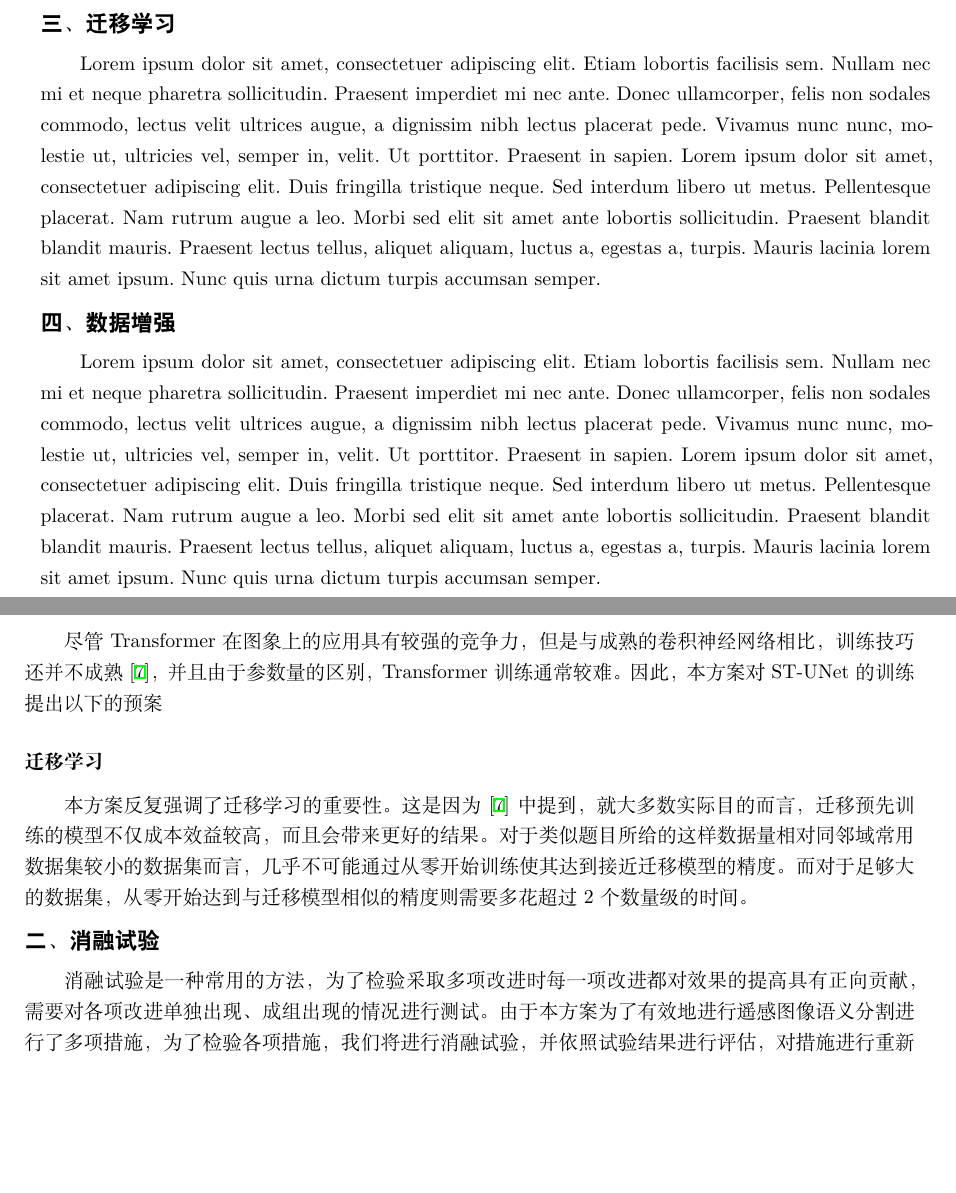
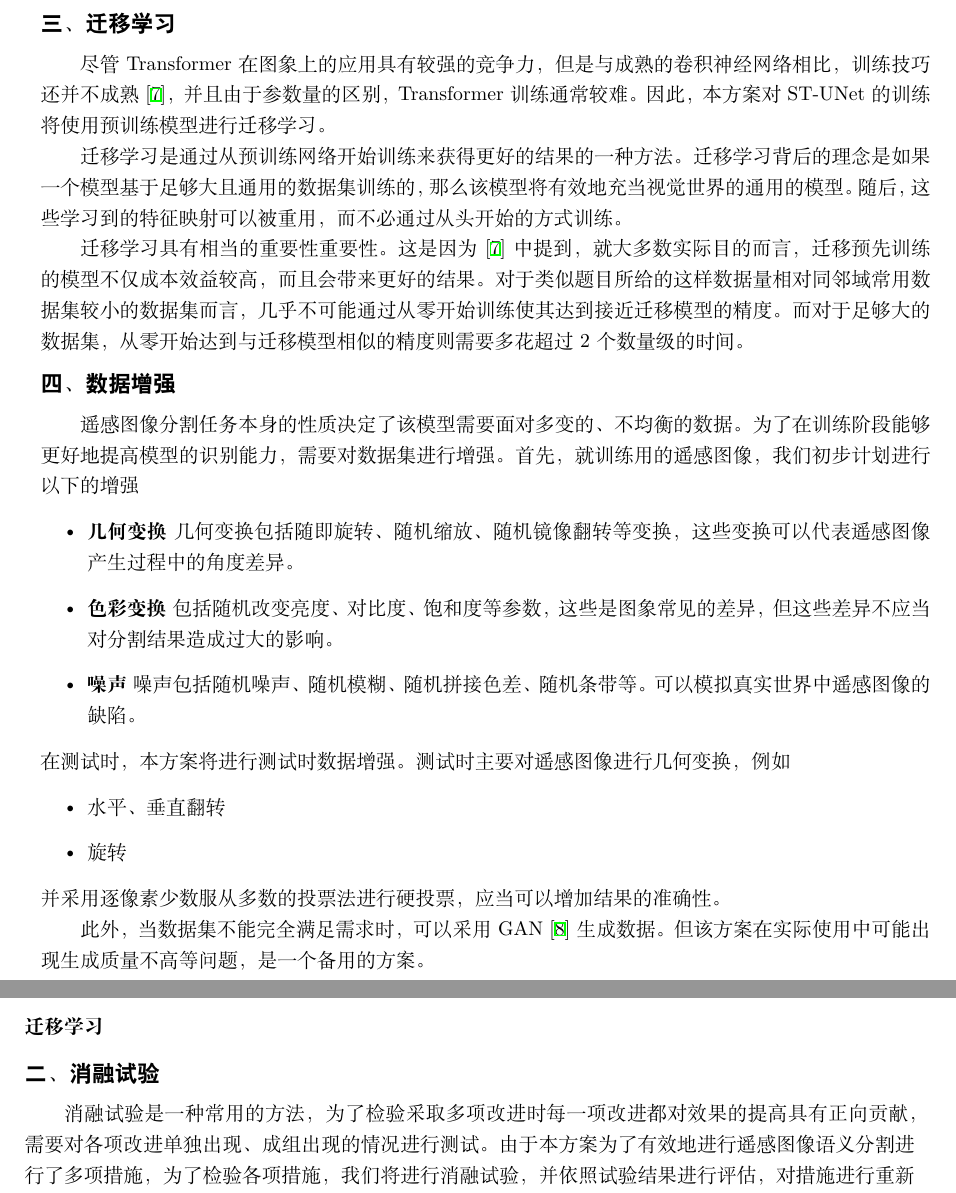
Before and after one commit to SmartPolarBear/rs_segmentation, a LaTeX document (Scheme/scheme.tex): two parts of pages 9 and 12 of 16 before the commit and two parts of pages 9 and 12 of 14 after it, joined at a grey line, cut so that both start at the same text, the shorter picture padded with empty space. Compiled offline with XeLaTeX.

Commit message:
add more content

```diff
--- a/Scheme/scheme.tex
+++ b/Scheme/scheme.tex
@@ -251,11 +251,38 @@ $l(p_i,y_i)$是一个交叉熵损失函数。$\zeta(t)$是一个单调递减的
 可能的优化候选是合理的，一定程度上也是必要的。
 
 \section{迁移学习}
-\blindtext
+
+尽管Transformer在图象上的应用具有较强的竞争力，但是与成熟的卷积神经网络相比，训练技巧还并不成熟\cite{howtotrain}，
+并且由于参数量的区别，Transformer训练通常较难。因此，本方案对ST-UNet的训练将使用预训练模型进行迁移学习。
+
+迁移学习是通过从预训练网络开始训练来获得更好的结果的一种方法。迁移学习背后的理念是如果一个
+模型基于足够大且通用的数据集训练的，那么该模型将有效地充当视觉世界的通用的模型。随后，这些学习到的
+特征映射可以被重用，而不必通过从头开始的方式训练。
+
+迁移学习具有相当的重要性重要性。这是因为\cite{howtotrain}中提到，就大多数实际目的而言，迁移预先训练的模型不仅成本效益较高，
+而且会带来更好的结果。对于类似题目所给的这样数据量相对同邻域常用数据集较小的数据集而言，几乎不可能
+通过从零开始训练使其达到接近迁移模型的精度。而对于足够大的数据集，从零开始达到与迁移模型相似的精度
+则需要多花超过2个数量级的时间。
+
 
 \section{数据增强}
-\blindtext
 
+遥感图像分割任务本身的性质决定了该模型需要面对多变的、不均衡的数据。为了在训练阶段能够更好地提高模型
+的识别能力，需要对数据集进行增强。首先，就训练用的遥感图像，我们初步计划进行以下的增强
+\begin{itemize}
+    \item \textbf{几何变换} 几何变换包括随即旋转、随机缩放、随机镜像翻转等变换，这些变换可以代表遥感图像产生过程中的角度差异。
+    \item \textbf{色彩变换} 包括随机改变亮度、对比度、饱和度等参数，这些是图象常见的差异，但这些差异不应当对分割结果造成过大的影响。
+    \item \textbf{噪声} 噪声包括随机噪声、随机模糊、随机拼接色差、随机条带等。可以模拟真实世界中遥感图像的缺陷。
+\end{itemize}
+在测试时，本方案将进行测试时数据增强。测试时主要对遥感图像进行几何变换，例如
+\begin{itemize}
+    \item 水平、垂直翻转
+    \item 旋转
+\end{itemize}
+并采用逐像素少数服从多数的投票法进行硬投票，应当可以增加结果的准确性。
+
+此外，当数据集不能完全满足需求时，可以采用GAN\cite{ganaug}生成数据。但该方案在实际使用中可能出现
+生成质量不高等问题，是一个备用的方案。
 
 \part{实现方法}
 
@@ -270,15 +297,11 @@ $l(p_i,y_i)$是一个交叉熵损失函数。$\zeta(t)$是一个单调递减的
 \chapter{训练与测试}
 
 \section{训练方法}
-尽管Transformer在图象上的应用具有较强的竞争力，但是与成熟的卷积神经网络相比，训练技巧还并不成熟\cite{howtotrain}，
-并且由于参数量的区别，Transformer训练通常较难。因此，本方案对ST-UNet的训练提出以下的预案
+
 
 \subsubsection{迁移学习}
 
-本方案反复强调了迁移学习的重要性。这是因为\cite{howtotrain}中提到，就大多数实际目的而言，迁移预先训练的模型不仅成本效益较高，
-而且会带来更好的结果。对于类似题目所给的这样数据量相对同邻域常用数据集较小的数据集而言，几乎不可能
-通过从零开始训练使其达到接近迁移模型的精度。而对于足够大的数据集，从零开始达到与迁移模型相似的精度
-则需要多花超过2个数量级的时间。
+
 
 \section{消融试验}
 
```
Also changed, not shown: Scheme/reference.bib (+16 -0 lines), Scheme/scheme.pdf, Scheme/scheme.tex (7 more changed lines).
